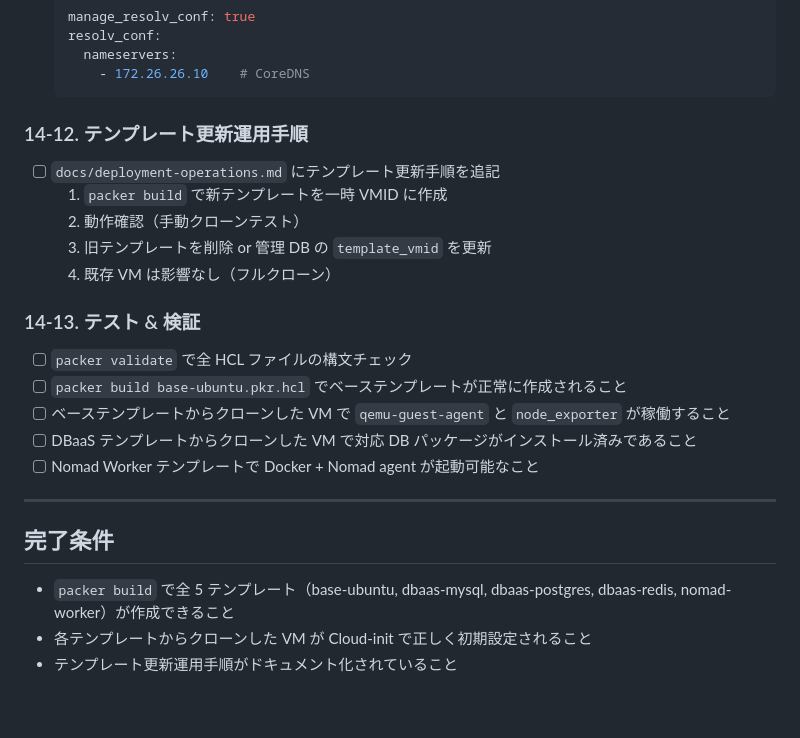
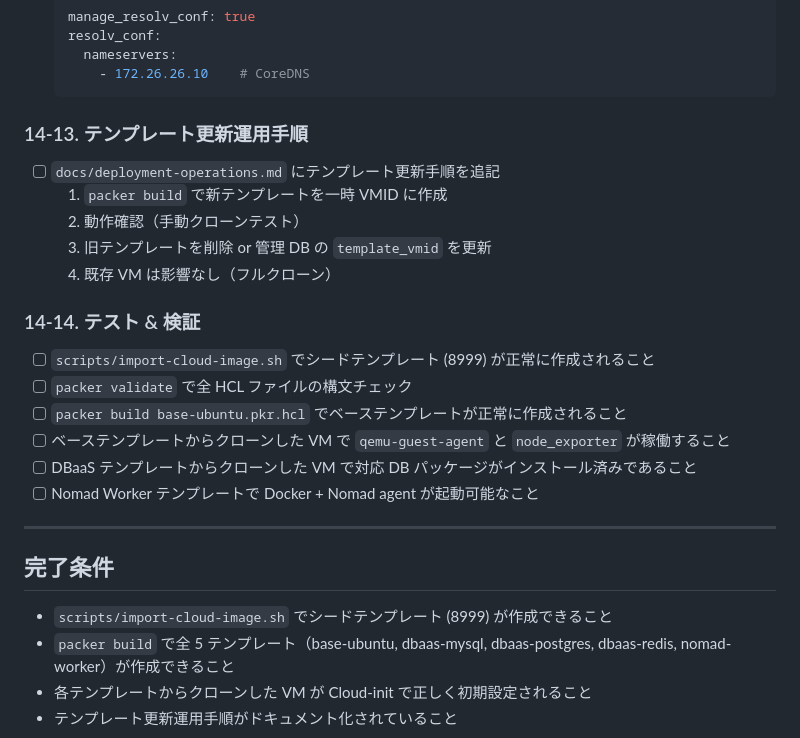
Before and after one commit to NAKNAO-nnct/MisosiruCloud, a Markdown page: docs/plan/phase-14-packer.md, the part around one of its changes. GitHub-like rendering; blank space fills up the shorter version.

````diff
--- a/docs/plan/phase-14-packer.md
+++ b/docs/plan/phase-14-packer.md
@@ -156,7 +201,7 @@ Phase 4 (VM 管理) および Phase 5 (DBaaS) のクローン操作はこれら
       - 172.26.26.10    # CoreDNS
   ```
 
-### 14-12. テンプレート更新運用手順
+### 14-13. テンプレート更新運用手順
 
 - [ ] `docs/deployment-operations.md` にテンプレート更新手順を追記
   1. `packer build` で新テンプレートを一時 VMID に作成
@@ -164,8 +209,9 @@ Phase 4 (VM 管理) および Phase 5 (DBaaS) のクローン操作はこれら
   3. 旧テンプレートを削除 or 管理 DB の `template_vmid` を更新
   4. 既存 VM は影響なし（フルクローン）
 
-### 14-13. テスト & 検証
+### 14-14. テスト & 検証
 
+- [ ] `scripts/import-cloud-image.sh` でシードテンプレート (8999) が正常に作成されること
 - [ ] `packer validate` で全 HCL ファイルの構文チェック
 - [ ] `packer build base-ubuntu.pkr.hcl` でベーステンプレートが正常に作成されること
 - [ ] ベーステンプレートからクローンした VM で `qemu-guest-agent` と `node_exporter` が稼働すること
@@ -176,6 +222,7 @@ Phase 4 (VM 管理) および Phase 5 (DBaaS) のクローン操作はこれら
 
 ## 完了条件
 
+- `scripts/import-cloud-image.sh` でシードテンプレート (8999) が作成できること
 - `packer build` で全 5 テンプレート（base-ubuntu, dbaas-mysql, dbaas-postgres, dbaas-redis, nomad-worker）が作成できること
 - 各テンプレートからクローンした VM が Cloud-init で正しく初期設定されること
 - テンプレート更新運用手順がドキュメント化されていること
````
Also changed, not shown: other parts of docs/plan/phase-14-packer.md (+64 -19 lines), docs/infrastructure-design.md (+58 -37 lines).
